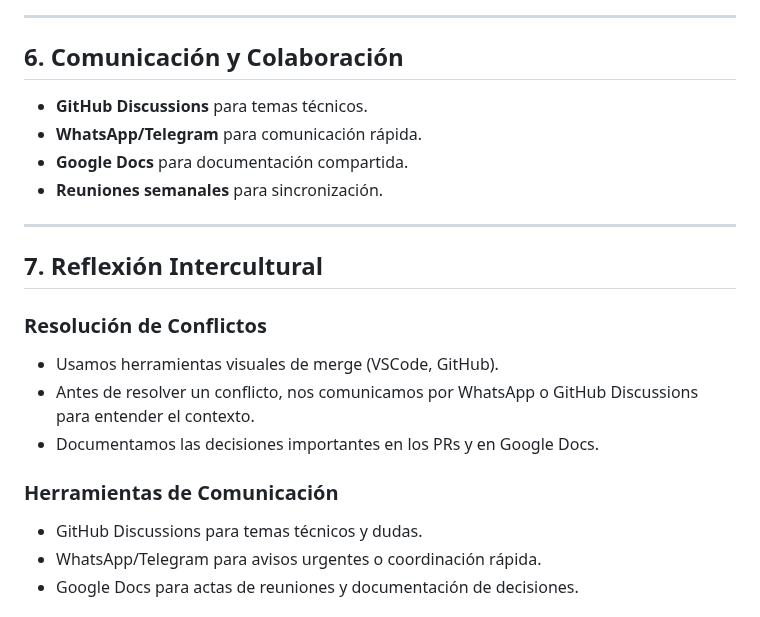
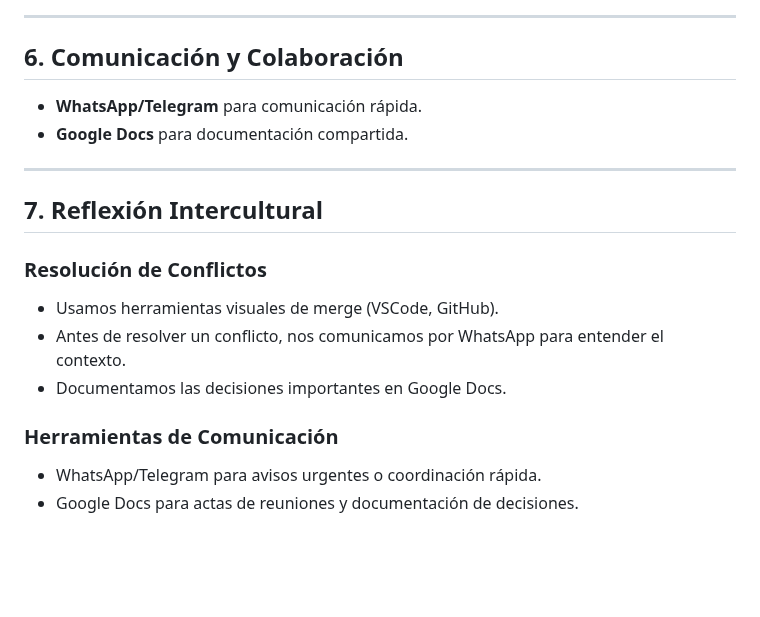
Before and after one commit to PaolaMoncayo/flask-crud-devops, a Markdown page: README.md, the part around the change. Rendered like a GitHub page; blank space fills up the shorter version.

```diff
--- a/README.md
+++ b/README.md
@@ -206,10 +206,8 @@ jobs:
 
 ## 6. Comunicación y Colaboración
 
-- **GitHub Discussions** para temas técnicos.
 - **WhatsApp/Telegram** para comunicación rápida.
 - **Google Docs** para documentación compartida.
-- **Reuniones semanales** para sincronización.
 
 ---
 
@@ -218,12 +216,11 @@ jobs:
 ### Resolución de Conflictos
 
 - Usamos herramientas visuales de merge (VSCode, GitHub).
-- Antes de resolver un conflicto, nos comunicamos por WhatsApp o GitHub Discussions para entender el contexto.
-- Documentamos las decisiones importantes en los PRs y en Google Docs.
+- Antes de resolver un conflicto, nos comunicamos por WhatsApp para entender el contexto.
+- Documentamos las decisiones importantes en Google Docs.
 
 ### Herramientas de Comunicación
 
-- GitHub Discussions para temas técnicos y dudas.
 - WhatsApp/Telegram para avisos urgentes o coordinación rápida.
 - Google Docs para actas de reuniones y documentación de decisiones.
 
```
